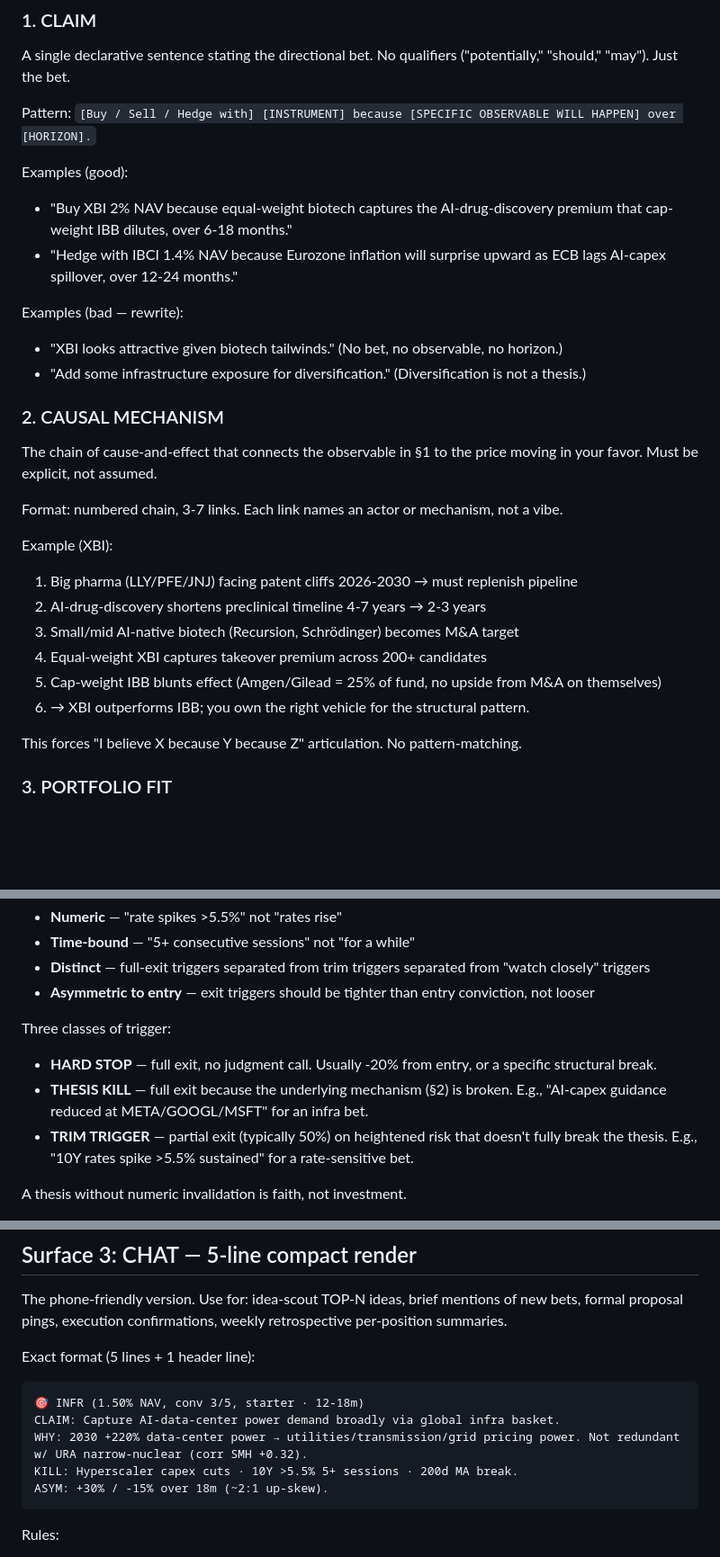
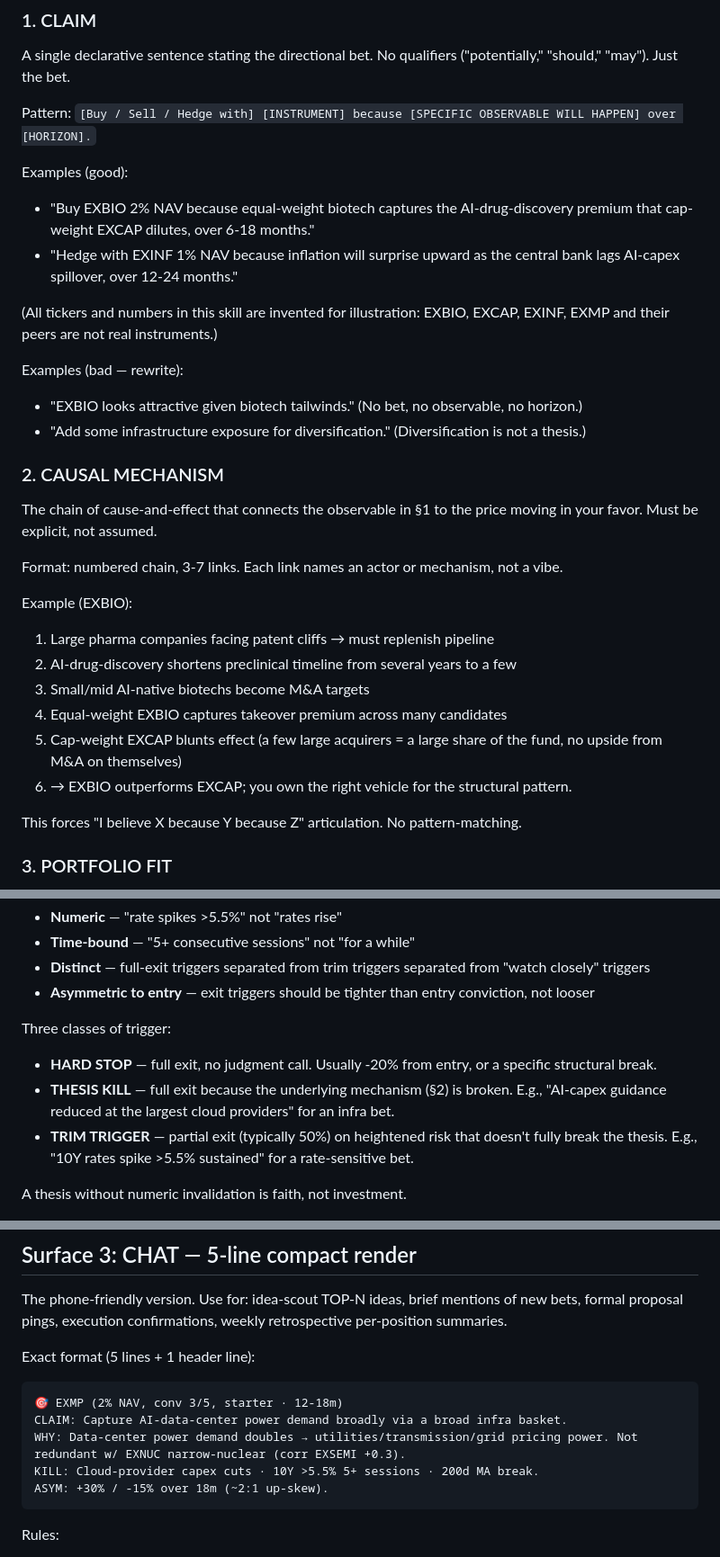
Before and after one commit to vdk888/bubble-skills, a Markdown page: thesis-format/SKILL.md, 3 parts joined by grey strips. Shown at 90% size. GitHub-like rendering; blank space fills up the shorter version.

````diff
--- a/thesis-format/SKILL.md
+++ b/thesis-format/SKILL.md
@@ -36,11 +36,13 @@ A single declarative sentence stating the directional bet. No qualifiers ("poten
 Pattern: `[Buy / Sell / Hedge with] [INSTRUMENT] because [SPECIFIC OBSERVABLE WILL HAPPEN] over [HORIZON].`
 
 Examples (good):
-- "Buy XBI 2% NAV because equal-weight biotech captures the AI-drug-discovery premium that cap-weight IBB dilutes, over 6-18 months."
-- "Hedge with IBCI 1.4% NAV because Eurozone inflation will surprise upward as ECB lags AI-capex spillover, over 12-24 months."
+- "Buy EXBIO 2% NAV because equal-weight biotech captures the AI-drug-discovery premium that cap-weight EXCAP dilutes, over 6-18 months."
+- "Hedge with EXINF 1% NAV because inflation will surprise upward as the central bank lags AI-capex spillover, over 12-24 months."
+
+(All tickers and numbers in this skill are invented for illustration: EXBIO, EXCAP, EXINF, EXMP and their peers are not real instruments.)
 
 Examples (bad — rewrite):
-- "XBI looks attractive given biotech tailwinds." (No bet, no observable, no horizon.)
+- "EXBIO looks attractive given biotech tailwinds." (No bet, no observable, no horizon.)
 - "Add some infrastructure exposure for diversification." (Diversification is not a thesis.)
 
 ### 2. CAUSAL MECHANISM
@@ -48,13 +50,13 @@ The chain of cause-and-effect that connects the observable in §1 to the price m
 
 Format: numbered chain, 3-7 links. Each link names an actor or mechanism, not a vibe.
 
-Example (XBI):
-1. Big pharma (LLY/PFE/JNJ) facing patent cliffs 2026-2030 → must replenish pipeline
-2. AI-drug-discovery shortens preclinical timeline 4-7 years → 2-3 years
-3. Small/mid AI-native biotech (Recursion, Schrödinger) becomes M&A target
-4. Equal-weight XBI captures takeover premium across 200+ candidates
-5. Cap-weight IBB blunts effect (Amgen/Gilead = 25% of fund, no upside from M&A on themselves)
-6. → XBI outperforms IBB; you own the right vehicle for the structural pattern.
+Example (EXBIO):
+1. Large pharma companies facing patent cliffs → must replenish pipeline
+2. AI-drug-discovery shortens preclinical timeline from several years to a few
+3. Small/mid AI-native biotechs become M&A targets
+4. Equal-weight EXBIO captures takeover premium across many candidates
+5. Cap-weight EXCAP blunts effect (a few large acquirers = a large share of the fund, no upside from M&A on themselves)
+6. → EXBIO outperforms EXCAP; you own the right vehicle for the structural pattern.
 
 This forces "I believe X because Y because Z" articulation. No pattern-matching.
 
@@ -80,7 +82,7 @@ Must be:
 
 Three classes of trigger:
 - **HARD STOP** — full exit, no judgment call. Usually -20% from entry, or a specific structural break.
-- **THESIS KILL** — full exit because the underlying mechanism (§2) is broken. E.g., "AI-capex guidance reduced at META/GOOGL/MSFT" for an infra bet.
+- **THESIS KILL** — full exit because the underlying mechanism (§2) is broken. E.g., "AI-capex guidance reduced at the largest cloud providers" for an infra bet.
 - **TRIM TRIGGER** — partial exit (typically 50%) on heightened risk that doesn't fully break the thesis. E.g., "10Y rates spike >5.5% sustained" for a rate-sensitive bet.
 
 A thesis without numeric invalidation is faith, not investment.
@@ -194,10 +194,10 @@ The phone-friendly version. Use for: idea-scout TOP-N ideas, brief mentions of n
 Exact format (5 lines + 1 header line):
 
 ```
-🎯 INFR (1.50% NAV, conv 3/5, starter · 12-18m)
-CLAIM: Capture AI-data-center power demand broadly via global infra basket.
-WHY: 2030 +220% data-center power → utilities/transmission/grid pricing power. Not redundant w/ URA narrow-nuclear (corr SMH +0.32).
-KILL: Hyperscaler capex cuts · 10Y >5.5% 5+ sessions · 200d MA break.
+🎯 EXMP (2% NAV, conv 3/5, starter · 12-18m)
+CLAIM: Capture AI-data-center power demand broadly via a broad infra basket.
+WHY: Data-center power demand doubles → utilities/transmission/grid pricing power. Not redundant w/ EXNUC narrow-nuclear (corr EXSEMI +0.3).
+KILL: Cloud-provider capex cuts · 10Y >5.5% 5+ sessions · 200d MA break.
 ASYM: +30% / -15% over 18m (~2:1 up-skew).
 ```
 
````
Also changed, not shown: other parts of thesis-format/SKILL.md (+22 -24 lines), source-verification/SKILL.md (+1 -1 lines).
